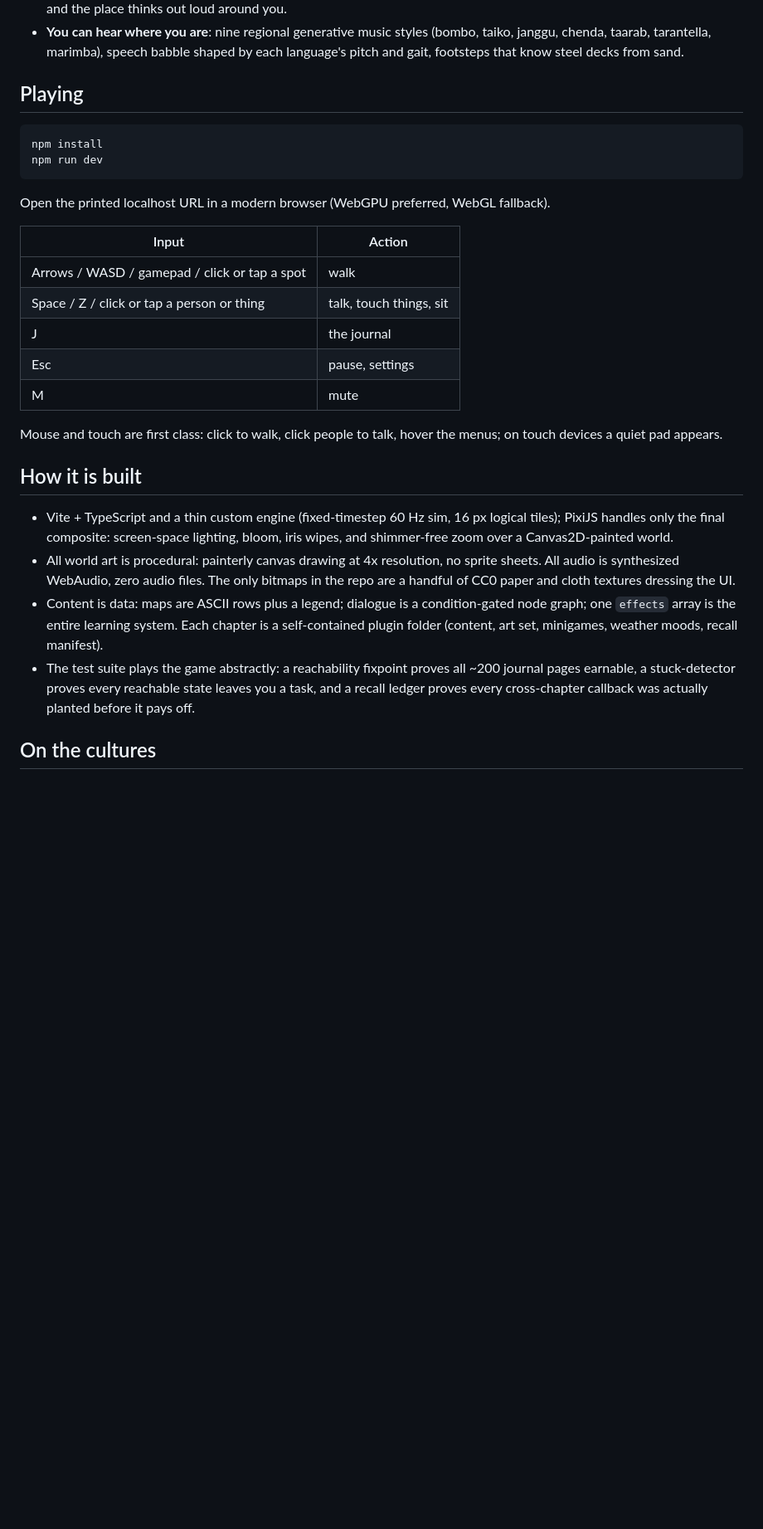
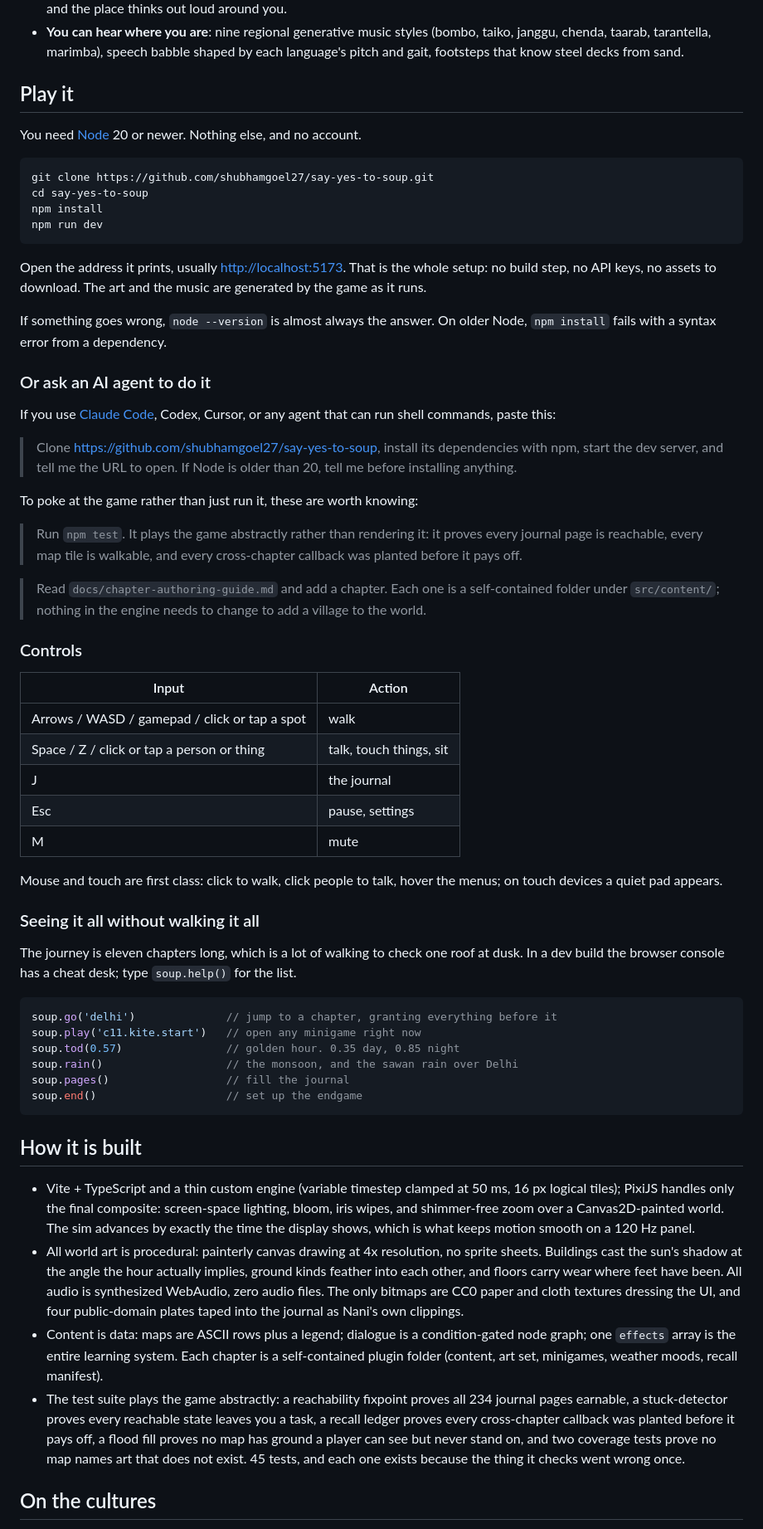
Before and after one commit to shubhamgoel27/say-yes-to-soup, a Markdown page: README.md, the part around one of its changes. Shown at 83% size. Drawn GitHub-style; blank space fills up the shorter version.

Commit message:
README: simpler setup, an agent path in, and claims that are true again
Setup is now four commands from nothing to playing, with the one failure
mode named, since an old Node is what actually goes wrong. Added a
section for running it through Claude Code, Codex or Cursor: a prompt to
paste for setup, and two more for the things worth doing next, running
the abstract test suite and adding a chapter.

Documented the cheat desk, because eleven chapters is a long walk to
look at one roof at dusk.

Also corrected claims the last few days made stale. The engine is not a
fixed timestep 60 Hz sim any more; it advances by exactly the time the
display shows, clamped at 50 ms, which is what fixed the judder on a
120 Hz panel. The journal is 234 pages, not about 200. The suite is 45
tests and now includes the flood fill and the two art coverage tests, so
the README says what they prove. World art is still procedural but no
longer the whole story: buildings cast the sun at the hour's real angle,
ground kinds feather into one another, floors carry wear where feet have
been, and four public domain plates are taped into the journal as Nani's
own clippings, which the credits now name properly.

Co-Authored-By: Claude Fable 5 <noreply@anthropic.com>

````diff
--- a/README.md
+++ b/README.md
@@ -50,14 +50,44 @@ What you learn uphill changes how every coast treats you. The reciprocity chain
 - **You can just sit down.** Any bench, baraza, fish crate, or bollard. The camera settles, the music steps aside for the wind, and the place thinks out loud around you.
 - **You can hear where you are**: nine regional generative music styles (bombo, taiko, janggu, chenda, taarab, tarantella, marimba), speech babble shaped by each language's pitch and gait, footsteps that know steel decks from sand.
 
-## Playing
+## Play it
+
+You need [Node](https://nodejs.org) 20 or newer. Nothing else, and no account.
 
 ```bash
+git clone https://github.com/shubhamgoel27/say-yes-to-soup.git
+cd say-yes-to-soup
 npm install
 npm run dev
 ```
 
-Open the printed localhost URL in a modern browser (WebGPU preferred, WebGL fallback).
+Open the address it prints, usually <http://localhost:5173>. That is the whole
+setup: no build step, no API keys, no assets to download. The art and the music
+are generated by the game as it runs.
+
+If something goes wrong, `node --version` is almost always the answer. On older
+Node, `npm install` fails with a syntax error from a dependency.
+
+### Or ask an AI agent to do it
+
+If you use [Claude Code](https://claude.com/claude-code), Codex, Cursor, or any
+agent that can run shell commands, paste this:
+
+> Clone https://github.com/shubhamgoel27/say-yes-to-soup, install its
+> dependencies with npm, start the dev server, and tell me the URL to open.
+> If Node is older than 20, tell me before installing anything.
+
+To poke at the game rather than just run it, these are worth knowing:
+
+> Run `npm test`. It plays the game abstractly rather than rendering it:
+> it proves every journal page is reachable, every map tile is walkable,
+> and every cross-chapter callback was planted before it pays off.
+
+> Read `docs/chapter-authoring-guide.md` and add a chapter. Each one is a
+> self-contained folder under `src/content/`; nothing in the engine needs to
+> change to add a village to the world.
+
+### Controls
 
 | Input | Action |
 |---|---|
@@ -70,12 +100,27 @@ Open the printed localhost URL in a modern browser (WebGPU preferred, WebGL fall
 Mouse and touch are first class: click to walk, click people to talk,
 hover the menus; on touch devices a quiet pad appears.
 
+### Seeing it all without walking it all
+
+The journey is eleven chapters long, which is a lot of walking to check one
+roof at dusk. In a dev build the browser console has a cheat desk; type
+`soup.help()` for the list.
+
+```js
+soup.go('delhi')              // jump to a chapter, granting everything before it
+soup.play('c11.kite.start')   // open any minigame right now
+soup.tod(0.57)                // golden hour. 0.35 day, 0.85 night
+soup.rain()                   // the monsoon, and the sawan rain over Delhi
+soup.pages()                  // fill the journal
+soup.end()                    // set up the endgame
+```
+
 ## How it is built
 
-- Vite + TypeScript and a thin custom engine (fixed-timestep 60 Hz sim, 16 px logical tiles); PixiJS handles only the final composite: screen-space lighting, bloom, iris wipes, and shimmer-free zoom over a Canvas2D-painted world.
-- All world art is procedural: painterly canvas drawing at 4x resolution, no sprite sheets. All audio is synthesized WebAudio, zero audio files. The only bitmaps in the repo are a handful of CC0 paper and cloth textures dressing the UI.
+- Vite + TypeScript and a thin custom engine (variable timestep clamped at 50 ms, 16 px logical tiles); PixiJS handles only the final composite: screen-space lighting, bloom, iris wipes, and shimmer-free zoom over a Canvas2D-painted world. The sim advances by exactly the time the display shows, which is what keeps motion smooth on a 120 Hz panel.
+- All world art is procedural: painterly canvas drawing at 4x resolution, no sprite sheets. Buildings cast the sun's shadow at the angle the hour actually implies, ground kinds feather into each other, and floors carry wear where feet have been. All audio is synthesized WebAudio, zero audio files. The only bitmaps are CC0 paper and cloth textures dressing the UI, and four public-domain plates taped into the journal as Nani's own clippings.
 - Content is data: maps are ASCII rows plus a legend; dialogue is a condition-gated node graph; one `effects` array is the entire learning system. Each chapter is a self-contained plugin folder (content, art set, minigames, weather moods, recall manifest).
-- The test suite plays the game abstractly: a reachability fixpoint proves all ~200 journal pages earnable, a stuck-detector proves every reachable state leaves you a task, and a recall ledger proves every cross-chapter callback was actually planted before it pays off.
+- The test suite plays the game abstractly: a reachability fixpoint proves all 234 journal pages earnable, a stuck-detector proves every reachable state leaves you a task, a recall ledger proves every cross-chapter callback was planted before it pays off, a flood fill proves no map has ground a player can see but never stand on, and two coverage tests prove no map names art that does not exist. 45 tests, and each one exists because the thing it checks went wrong once.
 
 ## On the cultures
 
````
Also changed, not shown: other parts of README.md (+1 -1 lines).
